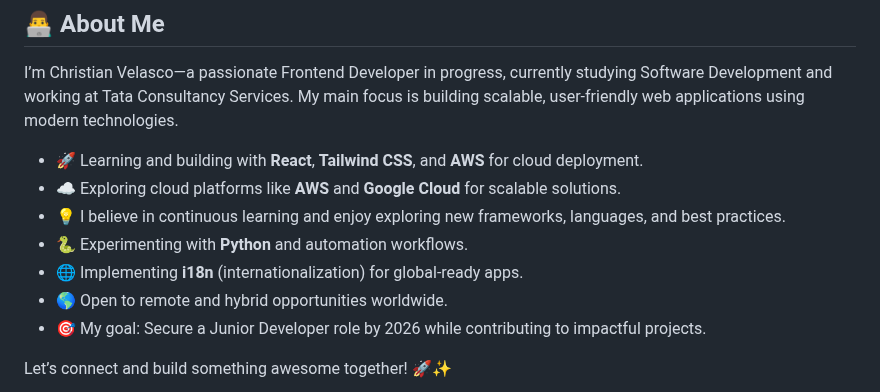
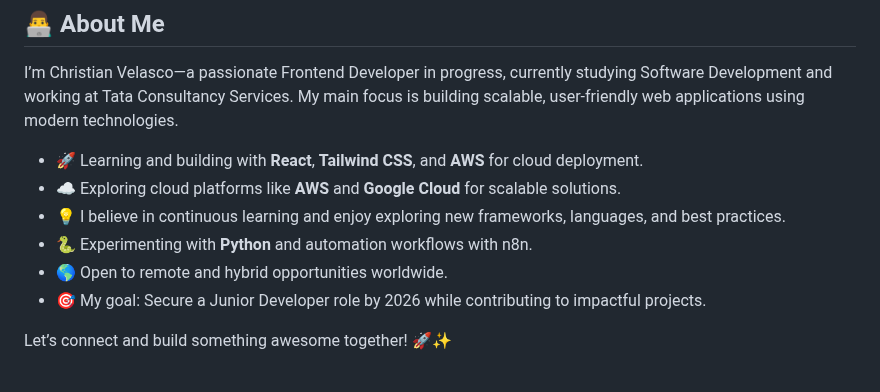
Before and after one commit to ByCulichi/ByCulichi, a Markdown page: README.md, the part around the change. Drawn GitHub-style.

Commit message:
Revise Python and automation workflows in README
Updated Python experimentation description and added n8n.

```diff
--- a/README.md
+++ b/README.md
@@ -17,8 +17,7 @@ I’m Christian Velasco—a passionate Frontend Developer in progress, currently
 - 🚀 Learning and building with **React**, **Tailwind CSS**, and **AWS** for cloud deployment.
 - ☁️ Exploring cloud platforms like **AWS** and **Google Cloud** for scalable solutions.
 - 💡 I believe in continuous learning and enjoy exploring new frameworks, languages, and best practices.
-- 🐍 Experimenting with **Python** and automation workflows.
-- 🌐 Implementing **i18n** (internationalization) for global-ready apps.
+- 🐍 Experimenting with **Python** and automation workflows with n8n.
 - 🌎 Open to remote and hybrid opportunities worldwide.
 - 🎯 My goal: Secure a Junior Developer role by 2026 while contributing to impactful projects.
 
```
